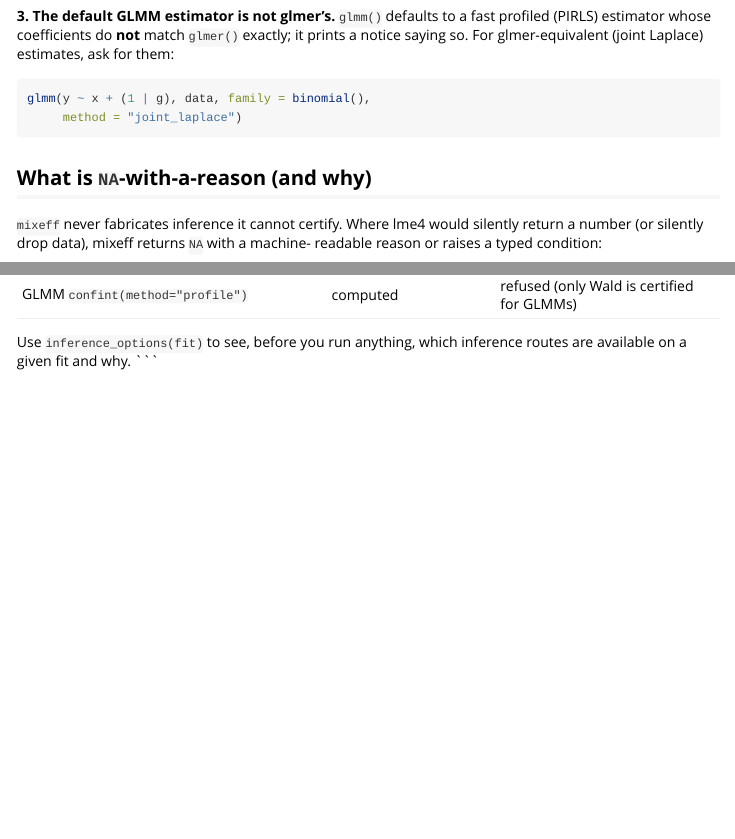
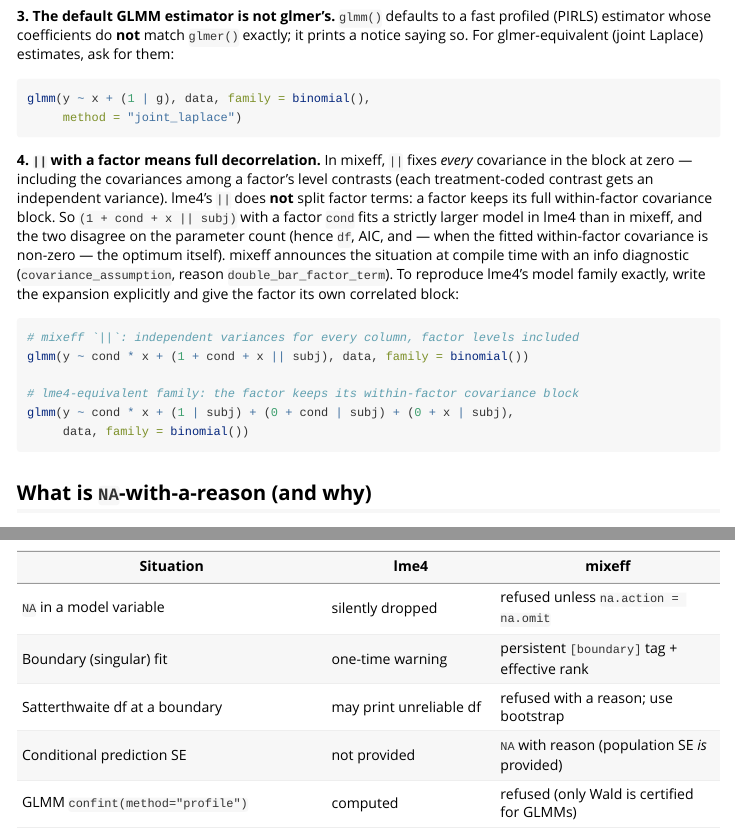
Before and after one commit to bbuchsbaum/mixeff, an R Markdown document (vignettes/lme4-migration.Rmd): the page in a window 1100 px wide, from 2310 px down, and a second part further down, joined at a grey line. Rendered offline with R 4.5, knitr and Pandoc, with nearby package versions; some code elsewhere in the file could not run offline.

Commit message:
test+docs: lock in the || factor-term semantics contract
Follow-through on the upstream || semantics decision (mixeff-rs
bd-01KTRQRZKB: zero-correlation syntax fully decorrelates the block,
including a factor's level contrasts; lme4's || leaves factor terms
intact with a full within-factor covariance block):

- Contract test (test-compile-audit.R): the double_bar_factor_term
  Info diagnostic fires for ||-with-factor formulas with the expected
  payload (factor, group, correlated_block_equivalent rewrite), and
  does NOT fire for numeric-only || or the explicit correlated-block
  expansion. A pin bump that drops the diagnostic fails here.

- Docs: lme4-migration vignette gains bite #4 (the divergence, the df/
  AIC consequence, and the explicit rewrite recipe); demystifying-
  formulas gains the factor caveat in its || section; NEWS records the
  semantics and the ecosystem precedent (afex expand_re, glmmTMB diag,
  MixedModels.jl zerocorr).

- combined_expanded parity case (aphantasia gate): fitting lme4's
  expansion explicitly through the wrapper reaches the glmer optimum --
  df = 23 (lme4's exact parameter count), 17/17 fixef aligned with
  max|dfixef| 0.0217, logLik 0.117 BETTER than the glmer reference, AIC
  rel gap ~1e-5. Bounds carry documented headroom because the optimizer
  stops at MAXEVAL on lme4's over-parameterized theta ridge (4
  covariance parameters for 3 identifiable dof). This locks in the
  documented escape hatch for the ledgered combined fixef divergence.

Verified: compile-audit 48/48; aphantasia gate 58 pass / 0 fail
(release build, pin 6731062).

Closes mote bd-01KTVF9QK42KS4P63X1JGY7BPD.

Co-Authored-By: Claude Fable 5 <noreply@anthropic.com>

````diff
--- a/vignettes/lme4-migration.Rmd
+++ b/vignettes/lme4-migration.Rmd
@@ -126,6 +126,28 @@ glmm(y ~ x + (1 | g), data, family = binomial(),
      method = "joint_laplace")
 ```
 
+**4. `||` with a factor means full decorrelation.** In mixeff, `||` fixes
+*every* covariance in the block at zero — including the covariances among a
+factor's level contrasts (each treatment-coded contrast gets an independent
+variance). lme4's `||` does **not** split factor terms: a factor keeps its
+full within-factor covariance block. So `(1 + cond + x || subj)` with a
+factor `cond` fits a strictly larger model in lme4 than in mixeff, and the
+two disagree on the parameter count (hence `df`, AIC, and — when the fitted
+within-factor covariance is non-zero — the optimum itself). mixeff announces
+the situation at compile time with an info diagnostic
+(`covariance_assumption`, reason `double_bar_factor_term`). To reproduce
+lme4's model family exactly, write the expansion explicitly and give the
+factor its own correlated block:
+
+```{r doublebar-factor, eval = FALSE}
+# mixeff `||`: independent variances for every column, factor levels included
+glmm(y ~ cond * x + (1 + cond + x || subj), data, family = binomial())
+
+# lme4-equivalent family: the factor keeps its within-factor covariance block
+glmm(y ~ cond * x + (1 | subj) + (0 + cond | subj) + (0 + x | subj),
+     data, family = binomial())
+```
+
 ## What is `NA`-with-a-reason (and why)
 
 `mixeff` never fabricates inference it cannot certify. Where lme4 would silently
````
Also changed, not shown: NEWS.md (+12 -0 lines), vignettes/demystifying-formulas.Rmd (+10 -0 lines), 2 other files.
